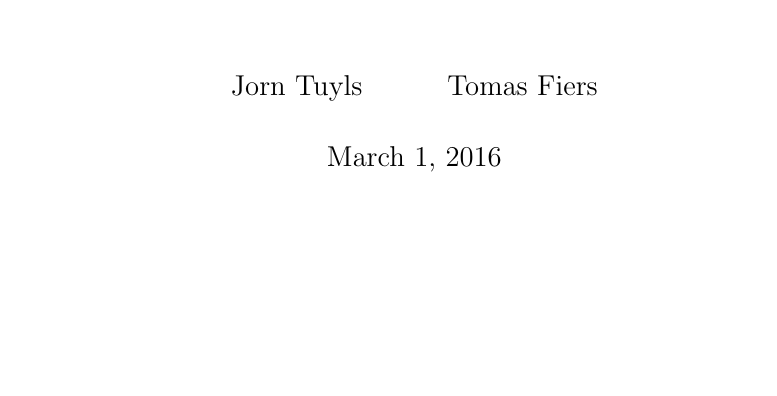
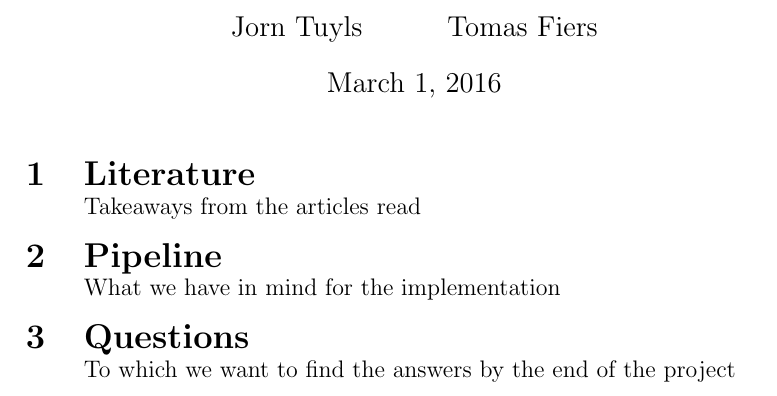
Before and after one commit to tfiers/kul-machine-learning-project, a LaTeX document (Report/report.tex): part of the page, cut so that both start at the same text, the shorter picture padded with empty space. Compiled offline with pdfLaTeX.

Commit message:
Added headings to report.

```diff
--- a/Report/report.tex
+++ b/Report/report.tex
@@ -1,4 +1,4 @@
-\documentclass[12pt,a4paper]{report}
+\documentclass[12pt,a4paper]{article}
 \usepackage[latin1]{inputenc}
 \usepackage{amsmath}
 \usepackage{amsfonts}
@@ -8,4 +8,14 @@
 \author{Jorn Tuyls \and Tomas Fiers}
 \begin{document}
 \maketitle
+
+\section{Literature\\
+\normalsize\normalfont{Takeaways from the articles read}}
+
+\section{Pipeline\\
+\normalsize\normalfont{What we have in mind for the implementation}}
+
+\section{Questions\\
+\normalsize\normalfont{To which we want to find the answers by the end of the project}}
+
 \end{document}
```
